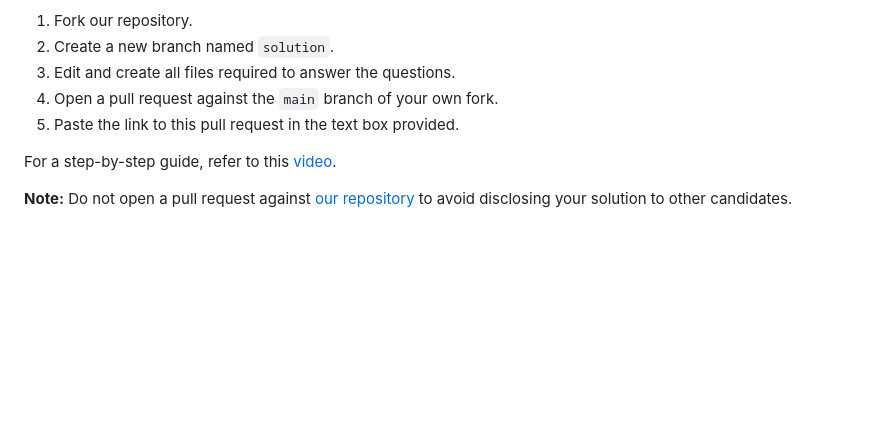
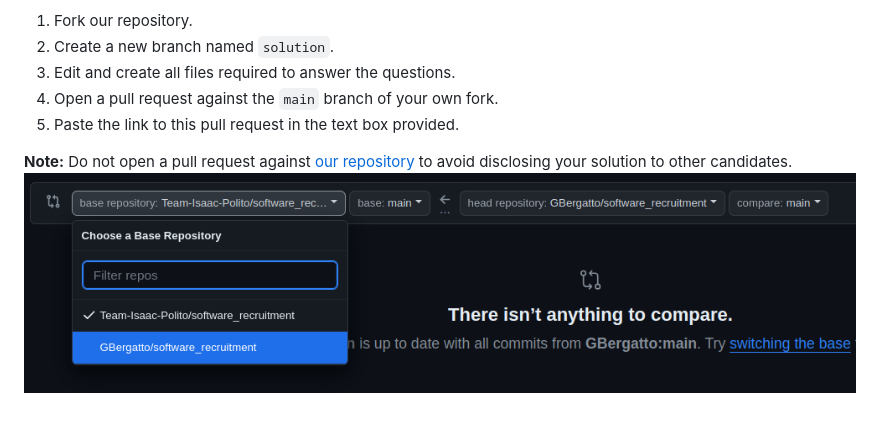
Before and after one commit to ranasudee/software_recruitment, a Markdown page: README.md, the part around the change. GitHub-like rendering; pictures changed too: PR.png (added); blank space fills up the shorter version.

```diff
--- a/README.md
+++ b/README.md
@@ -18,6 +18,5 @@ To submit your answers, follow these steps:
 4. Open a pull request against the `main` branch of your own fork.
 5. Paste the link to this pull request in the text box provided.
 
-For a step-by-step guide, refer to this [video](https://youtu.be/o0u0xmiMMaY).
-
 **Note:** Do not open a pull request against [our repository](https://github.com/Team-Isaac-Polito/software_recruitment) to avoid disclosing your solution to other candidates.
+![PR](PR.png)
```
Also changed, not shown: ROS2/README.md (+2 -2 lines).
